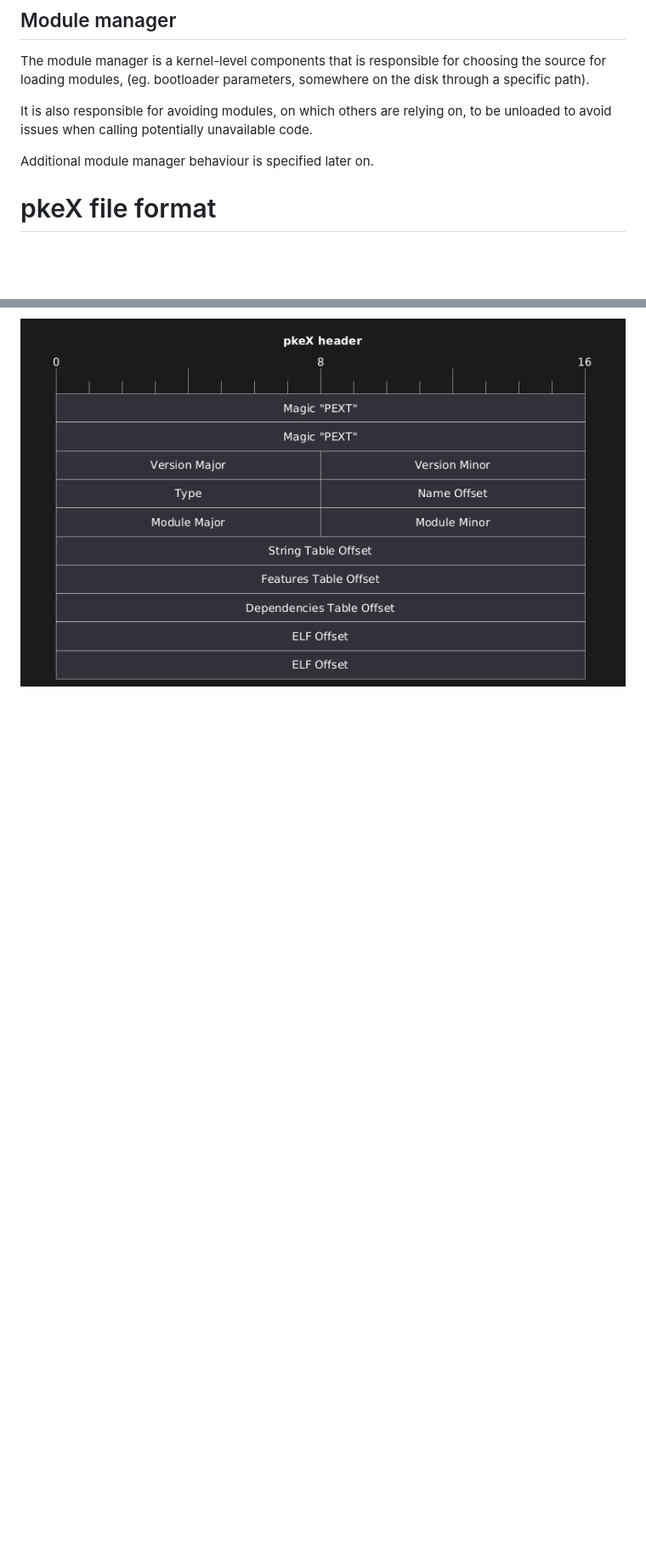
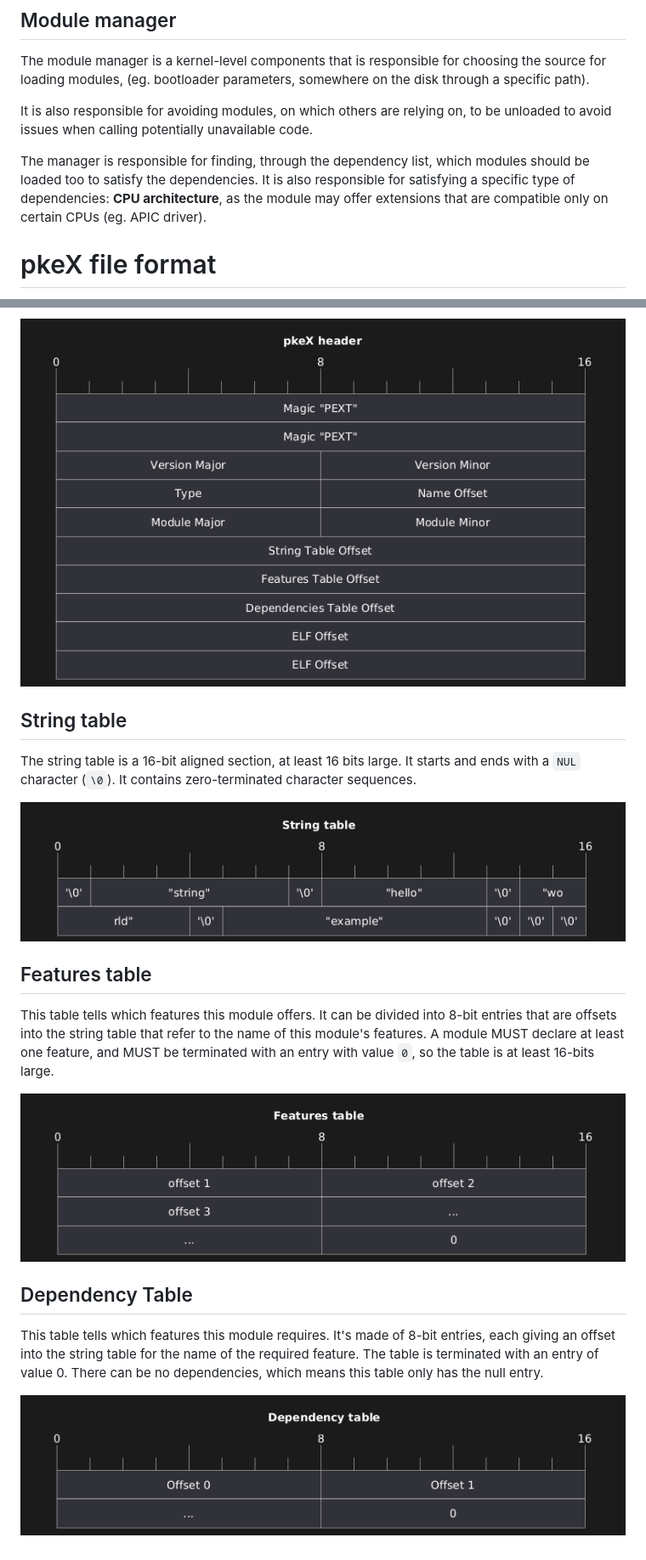
Before and after one commit to purpleK2/pkex, a Markdown page: SPEC.md, 2 parts joined by grey strips. Shown at 85% size. Drawn GitHub-style; pictures changed too: res/pkex.dtab.png (added), res/pkex.ftab.png (added), res/pkex.strtab.png (added); blank space fills up the shorter version.

Commit message:
feat(docs): tables

```diff
--- a/SPEC.md
+++ b/SPEC.md
@@ -16,7 +21,8 @@ The module manager is a kernel-level components that is responsible for choosing
 
 It is also responsible for avoiding modules, on which others are relying on, to be unloaded to avoid issues when calling potentially unavailable code.
 
-Additional module manager behaviour is specified later on.
+The manager is responsible for finding, through the dependency list, which modules should be loaded too to satisfy the dependencies.
+It is also responsible for satisfying a specific type of dependencies: **CPU architecture**, as the module may offer extensions that are compatible only on certain CPUs (eg. APIC driver).
 
 # pkeX file format
 A pkeX file, excluding the ELF data, is composed of a fixed-size header and at least two tables of variable length.
@@ -35,3 +41,21 @@ The header contains the basic information about the module needed by the manager
 - **ELF Offset**: Offset into the file for the start of the ELF file to be executed.
 
 ![pkeX header fields](res/pkex.header.png)
+
+## String table
+
+The string table is a 16-bit aligned section, at least 16 bits large. It starts and ends with a `NUL` character (`\0`). It contains zero-terminated character sequences.
+
+![pkeX string table](res/pkex.strtab.png)
+
+## Features table
+
+This table tells which features this module offers. It can be divided into 8-bit entries that are offsets into the string table that refer to the name of this module's features. A module MUST declare at least one feature, and MUST be terminated with an entry with value `0`, so the table is at least 16-bits large.
+
+![pkeX features table](res/pkex.ftab.png)
+
+## Dependency Table
+
+This table tells which features this module requires. It's made of 8-bit entries, each giving an offset into the string table for the name of the required feature. The table is terminated with an entry of value 0. There can be no dependencies, which means this table only has the null entry.
+
+![pkeX dependency entry](res/pkex.dtab.png)
```
Also changed, not shown: other parts of SPEC.md (+6 -1 lines), 3 other files.
